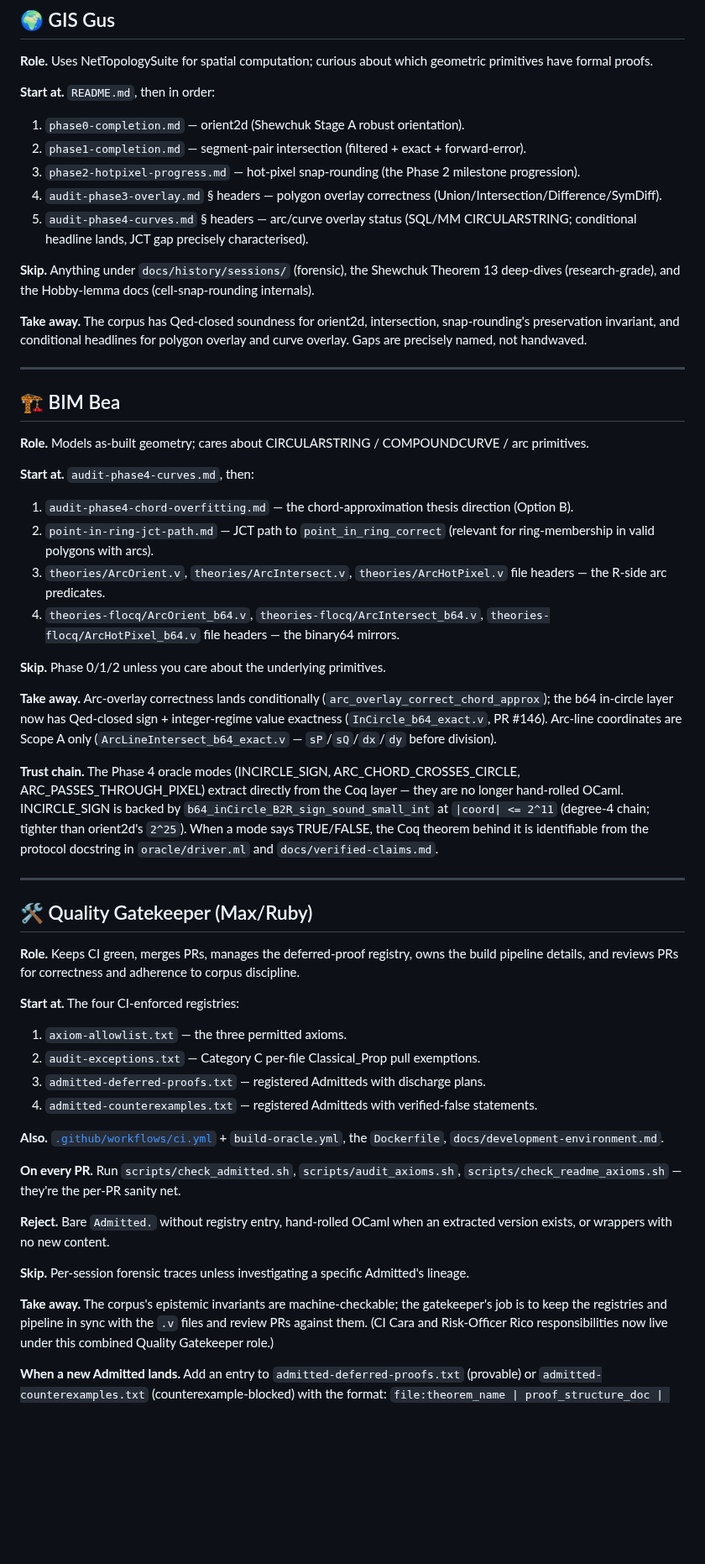
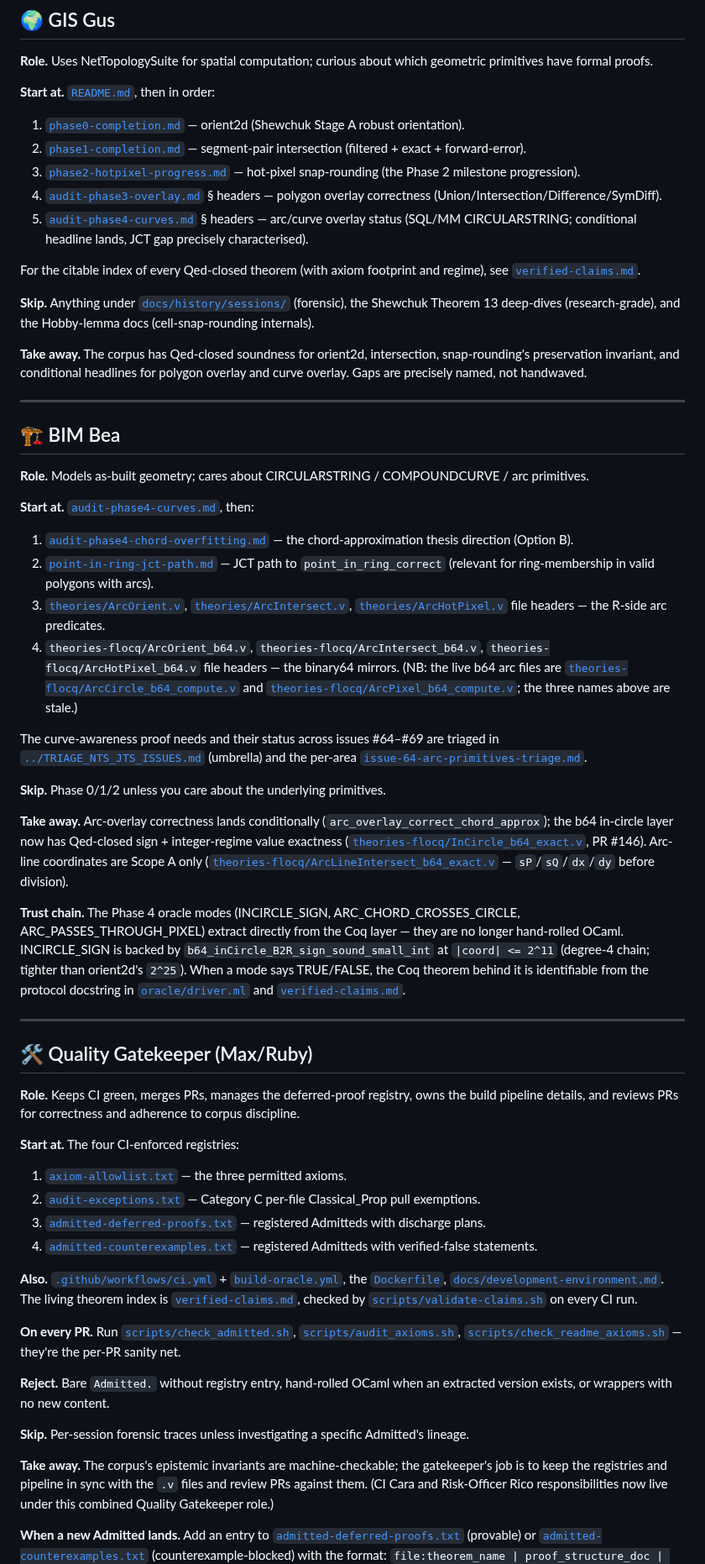
Before and after one commit to grootstebozewolf/NetTopologySuite.Proofs, a Markdown page: docs/READING-GUIDE.md, the part around one of its changes. Shown at 84% size. Rendered like a GitHub page; blank space fills up the shorter version.

```diff
--- a/docs/READING-GUIDE.md
+++ b/docs/READING-GUIDE.md
@@ -13,21 +13,24 @@ Names are mnemonic — they alliterate with the role so they stick.
 **Role.** Uses NetTopologySuite for spatial computation; curious about
 which geometric primitives have formal proofs.
 
-**Start at.** `README.md`, then in order:
+**Start at.** [`README.md`](../README.md), then in order:
 
-  1. `phase0-completion.md` — orient2d (Shewchuk Stage A robust
+  1. [`phase0-completion.md`](phase0-completion.md) — orient2d (Shewchuk Stage A robust
      orientation).
-  2. `phase1-completion.md` — segment-pair intersection (filtered +
+  2. [`phase1-completion.md`](phase1-completion.md) — segment-pair intersection (filtered +
      exact + forward-error).
-  3. `phase2-hotpixel-progress.md` — hot-pixel snap-rounding (the
+  3. [`phase2-hotpixel-progress.md`](phase2-hotpixel-progress.md) — hot-pixel snap-rounding (the
      Phase 2 milestone progression).
-  4. `audit-phase3-overlay.md` § headers — polygon overlay correctness
+  4. [`audit-phase3-overlay.md`](audit-phase3-overlay.md) § headers — polygon overlay correctness
      (Union/Intersection/Difference/SymDiff).
-  5. `audit-phase4-curves.md` § headers — arc/curve overlay status
+  5. [`audit-phase4-curves.md`](audit-phase4-curves.md) § headers — arc/curve overlay status
      (SQL/MM CIRCULARSTRING; conditional headline lands, JCT gap
      precisely characterised).
 
-**Skip.** Anything under `docs/history/sessions/` (forensic), the
+For the citable index of every Qed-closed theorem (with axiom footprint
+and regime), see [`verified-claims.md`](verified-claims.md).
+
+**Skip.** Anything under [`docs/history/sessions/`](history/sessions/) (forensic), the
 Shewchuk Theorem 13 deep-dives (research-grade), and the Hobby-lemma
 docs (cell-snap-rounding internals).
 
@@ -43,26 +46,33 @@ named, not handwaved.
 **Role.** Models as-built geometry; cares about CIRCULARSTRING /
 COMPOUNDCURVE / arc primitives.
 
-**Start at.** `audit-phase4-curves.md`, then:
+**Start at.** [`audit-phase4-curves.md`](audit-phase4-curves.md), then:
 
-  1. `audit-phase4-chord-overfitting.md` — the chord-approximation
+  1. [`audit-phase4-chord-overfitting.md`](audit-phase4-chord-overfitting.md) — the chord-approximation
      thesis direction (Option B).
-  2. `point-in-ring-jct-path.md` — JCT path to `point_in_ring_correct`
+  2. [`point-in-ring-jct-path.md`](point-in-ring-jct-path.md) — JCT path to `point_in_ring_correct`
      (relevant for ring-membership in valid polygons with arcs).
-  3. `theories/ArcOrient.v`, `theories/ArcIntersect.v`,
-     `theories/ArcHotPixel.v` file headers — the R-side arc
+  3. [`theories/ArcOrient.v`](../theories/ArcOrient.v), [`theories/ArcIntersect.v`](../theories/ArcIntersect.v),
+     [`theories/ArcHotPixel.v`](../theories/ArcHotPixel.v) file headers — the R-side arc
      predicates.
   4. `theories-flocq/ArcOrient_b64.v`,
      `theories-flocq/ArcIntersect_b64.v`,
      `theories-flocq/ArcHotPixel_b64.v` file headers — the binary64
-     mirrors.
+     mirrors. (NB: the live b64 arc files are
+     [`theories-flocq/ArcCircle_b64_compute.v`](../theories-flocq/ArcCircle_b64_compute.v) and
+     [`theories-flocq/ArcPixel_b64_compute.v`](../theories-flocq/ArcPixel_b64_compute.v); the three names
+     above are stale.)
+
+The curve-awareness proof needs and their status across issues #64–#69
+are triaged in [`../TRIAGE_NTS_JTS_ISSUES.md`](../TRIAGE_NTS_JTS_ISSUES.md) (umbrella) and the
+per-area [`issue-64-arc-primitives-triage.md`](issue-64-arc-primitives-triage.md).
 
 **Skip.** Phase 0/1/2 unless you care about the underlying primitives.
 
 **Take away.** Arc-overlay correctness lands conditionally
 (`arc_overlay_correct_chord_approx`); the b64 in-circle layer now has
-Qed-closed sign + integer-regime value exactness (`InCircle_b64_exact.v`,
-PR #146). Arc-line coordinates are Scope A only (`ArcLineIntersect_b64_exact.v`
+Qed-closed sign + integer-regime value exactness ([`theories-flocq/InCircle_b64_exact.v`](../theories-flocq/InCircle_b64_exact.v),
+PR #146). Arc-line coordinates are Scope A only ([`theories-flocq/ArcLineIntersect_b64_exact.v`](../theories-flocq/ArcLineIntersect_b64_exact.v)
 — `sP`/`sQ`/`dx`/`dy` before division).
 
 **Trust chain.** The Phase 4 oracle modes (INCIRCLE_SIGN,
@@ -71,7 +81,7 @@ from the Coq layer — they are no longer hand-rolled OCaml. INCIRCLE_SIGN
 is backed by `b64_inCircle_B2R_sign_sound_small_int` at `|coord| <= 2^11`
 (degree-4 chain; tighter than orient2d's `2^25`). When a mode says
 TRUE/FALSE, the Coq theorem behind it is identifiable from the protocol
-docstring in `oracle/driver.ml` and `docs/verified-claims.md`.
+docstring in [`oracle/driver.ml`](../oracle/driver.ml) and [`verified-claims.md`](verified-claims.md).
 
 ---
 
@@ -83,19 +93,21 @@ correctness and adherence to corpus discipline.
 
 **Start at.** The four CI-enforced registries:
 
-  1. `axiom-allowlist.txt` — the three permitted axioms.
-  2. `audit-exceptions.txt` — Category C per-file Classical_Prop pull
+  1. [`axiom-allowlist.txt`](axiom-allowlist.txt) — the three permitted axioms.
+  2. [`audit-exceptions.txt`](audit-exceptions.txt) — Category C per-file Classical_Prop pull
      exemptions.
-  3. `admitted-deferred-proofs.txt` — registered Admitteds with
+  3. [`admitted-deferred-proofs.txt`](admitted-deferred-proofs.txt) — registered Admitteds with
      discharge plans.
-  4. `admitted-counterexamples.txt` — registered Admitteds with
+  4. [`admitted-counterexamples.txt`](admitted-counterexamples.txt) — registered Admitteds with
      verified-false statements.
 
 **Also.** [`.github/workflows/ci.yml`](../.github/workflows/ci.yml) +
-`build-oracle.yml`, the `Dockerfile`, `docs/development-environment.md`.
+[`build-oracle.yml`](../.github/workflows/build-oracle.yml), the [`Dockerfile`](../Dockerfile), [`docs/development-environment.md`](development-environment.md).
+The living theorem index is [`verified-claims.md`](verified-claims.md), checked by
+[`scripts/validate-claims.sh`](../scripts/validate-claims.sh) on every CI run.
 
-**On every PR.** Run `scripts/check_admitted.sh`,
-`scripts/audit_axioms.sh`, `scripts/check_readme_axioms.sh` — they're
+**On every PR.** Run [`scripts/check_admitted.sh`](../scripts/check_admitted.sh),
+[`scripts/audit_axioms.sh`](../scripts/audit_axioms.sh), [`scripts/check_readme_axioms.sh`](../scripts/check_readme_axioms.sh) — they're
 the per-PR sanity net.
 
 **Reject.** Bare `Admitted.` without registry entry, hand-rolled OCaml
@@ -109,8 +121,8 @@ the gatekeeper's job is to keep the registries and pipeline in sync
 with the `.v` files and review PRs against them. (CI Cara and Risk-Officer Rico responsibilities now live under this combined Quality Gatekeeper role.)
 
 **When a new Admitted lands.** Add an entry to
-`admitted-deferred-proofs.txt` (provable) or
-`admitted-counterexamples.txt` (counterexample-blocked) with the
+[`admitted-deferred-proofs.txt`](admitted-deferred-proofs.txt) (provable) or
+[`admitted-counterexamples.txt`](admitted-counterexamples.txt) (counterexample-blocked) with the
 format:
 `file:theorem_name | proof_structure_doc | section_references`.
 The entry should include a discharge plan + consumer chain (which
```
Also changed, not shown: other parts of docs/READING-GUIDE.md (+58 -48 lines).
